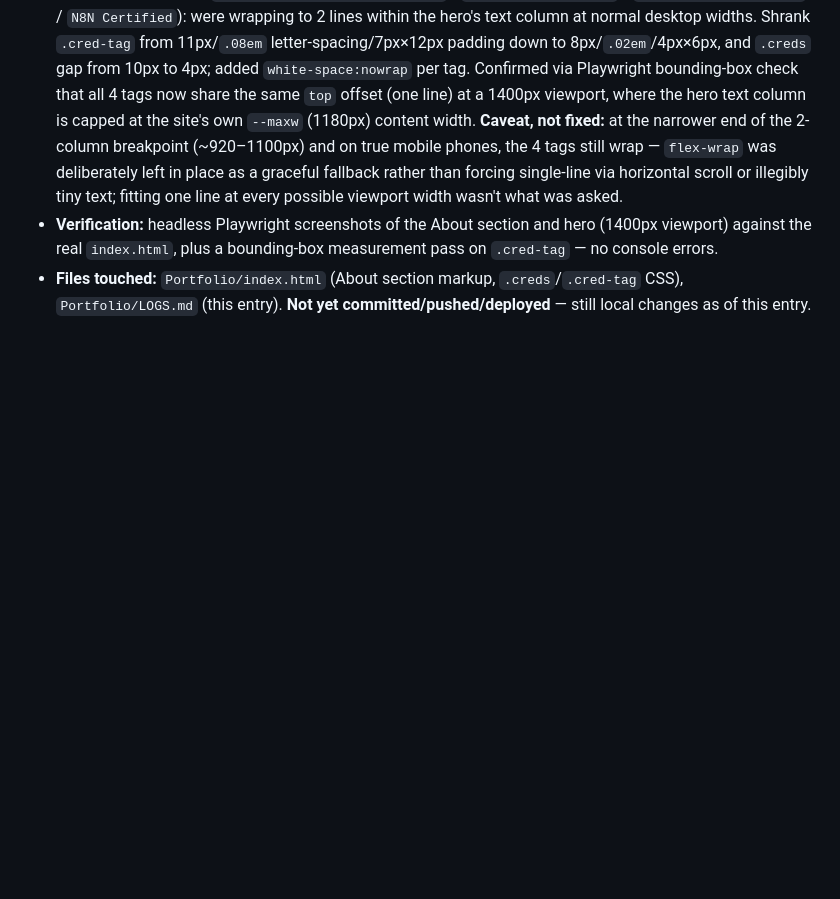
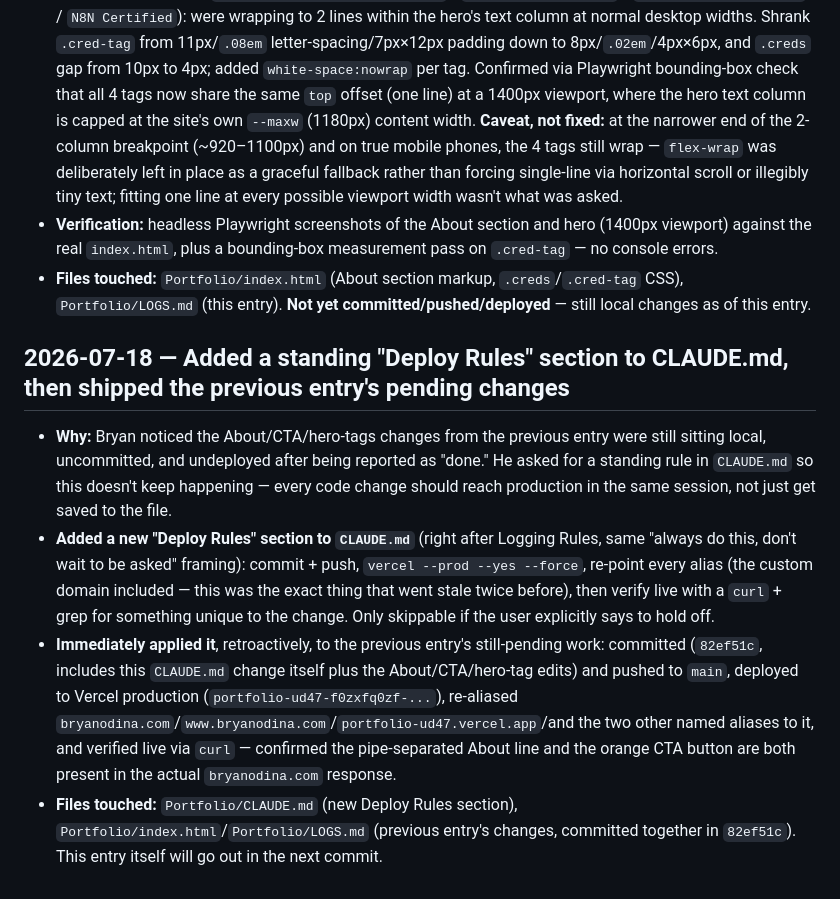
Before and after one commit to RedCheeksCoder/portfolio, a Markdown page: LOGS.md, the part around the change. GitHub-like rendering; blank space fills up the shorter version.

Commit message:
Log the Deploy Rules addition and its retroactive application
Co-Authored-By: Claude Sonnet 5 <noreply@anthropic.com>

```diff
--- a/LOGS.md
+++ b/LOGS.md
@@ -257,3 +257,10 @@ Append-only. Never edit or delete past entries — see "Logging Rules" in `CLAUD
 - **Hero credential tags** (`Licensed Electronics Engineer` / `GHL Certified Admin` / `Six Sigma Yellow Belt` / `N8N Certified`): were wrapping to 2 lines within the hero's text column at normal desktop widths. Shrank `.cred-tag` from 11px/`.08em` letter-spacing/7px×12px padding down to 8px/`.02em`/4px×6px, and `.creds` gap from 10px to 4px; added `white-space:nowrap` per tag. Confirmed via Playwright bounding-box check that all 4 tags now share the same `top` offset (one line) at a 1400px viewport, where the hero text column is capped at the site's own `--maxw` (1180px) content width. **Caveat, not fixed:** at the narrower end of the 2-column breakpoint (~920–1100px) and on true mobile phones, the 4 tags still wrap — `flex-wrap` was deliberately left in place as a graceful fallback rather than forcing single-line via horizontal scroll or illegibly tiny text; fitting one line at every possible viewport width wasn't what was asked.
 - **Verification:** headless Playwright screenshots of the About section and hero (1400px viewport) against the real `index.html`, plus a bounding-box measurement pass on `.cred-tag` — no console errors.
 - **Files touched:** `Portfolio/index.html` (About section markup, `.creds`/`.cred-tag` CSS), `Portfolio/LOGS.md` (this entry). **Not yet committed/pushed/deployed** — still local changes as of this entry.
+
+## 2026-07-18 — Added a standing "Deploy Rules" section to CLAUDE.md, then shipped the previous entry's pending changes
+
+- **Why:** Bryan noticed the About/CTA/hero-tags changes from the previous entry were still sitting local, uncommitted, and undeployed after being reported as "done." He asked for a standing rule in `CLAUDE.md` so this doesn't keep happening — every code change should reach production in the same session, not just get saved to the file.
+- **Added a new "Deploy Rules" section to `CLAUDE.md`** (right after Logging Rules, same "always do this, don't wait to be asked" framing): commit + push, `vercel --prod --yes --force`, re-point every alias (the custom domain included — this was the exact thing that went stale twice before), then verify live with a `curl` + grep for something unique to the change. Only skippable if the user explicitly says to hold off.
+- **Immediately applied it**, retroactively, to the previous entry's still-pending work: committed (`82ef51c`, includes this `CLAUDE.md` change itself plus the About/CTA/hero-tag edits) and pushed to `main`, deployed to Vercel production (`portfolio-ud47-f0zxfq0zf-...`), re-aliased `bryanodina.com`/`www.bryanodina.com`/`portfolio-ud47.vercel.app`/and the two other named aliases to it, and verified live via `curl` — confirmed the pipe-separated About line and the orange CTA button are both present in the actual `bryanodina.com` response.
+- **Files touched:** `Portfolio/CLAUDE.md` (new Deploy Rules section), `Portfolio/index.html`/`Portfolio/LOGS.md` (previous entry's changes, committed together in `82ef51c`). This entry itself will go out in the next commit.
```
